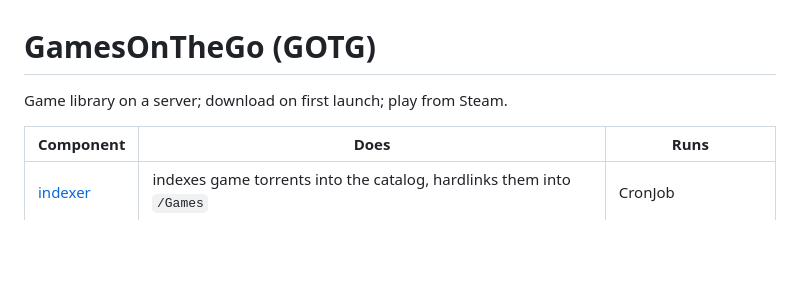
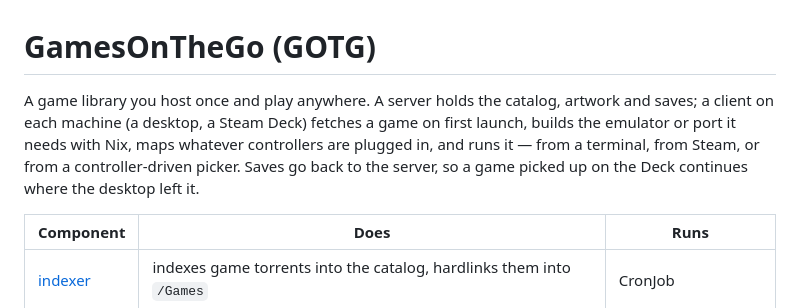
Before and after one commit to dscrawford/GamesOnTheGo, a Markdown page: README.md, the part around the change. Rendered like a GitHub page; blank space fills up the shorter version.

Commit message:
docs: say what GOTG does at the top of the README
Co-Authored-By: Claude Fable 5.1 <noreply@anthropic.com>

```diff
--- a/README.md
+++ b/README.md
@@ -1,6 +1,11 @@
 # GamesOnTheGo (GOTG)
 
-Game library on a server; download on first launch; play from Steam.
+A game library you host once and play anywhere. A server holds the catalog,
+artwork and saves; a client on each machine (a desktop, a Steam Deck) fetches a
+game on first launch, builds the emulator or port it needs with Nix, maps
+whatever controllers are plugged in, and runs it — from a terminal, from
+Steam, or from a controller-driven picker. Saves go back to the server, so a
+game picked up on the Deck continues where the desktop left it.
 
 | Component | Does | Runs |
 |---|---|---|
```
